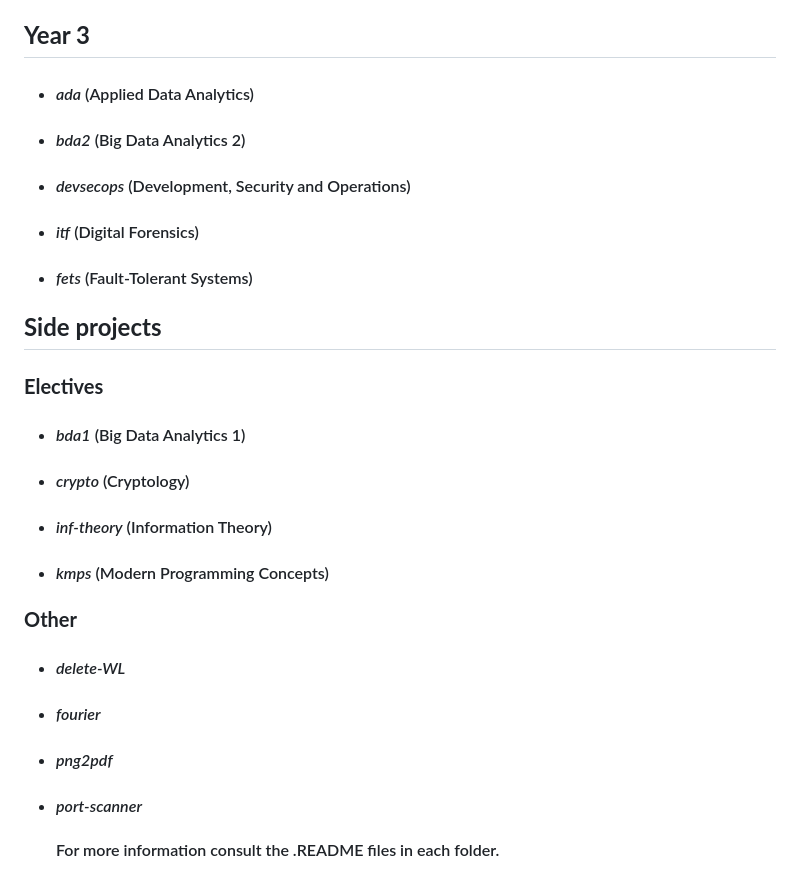
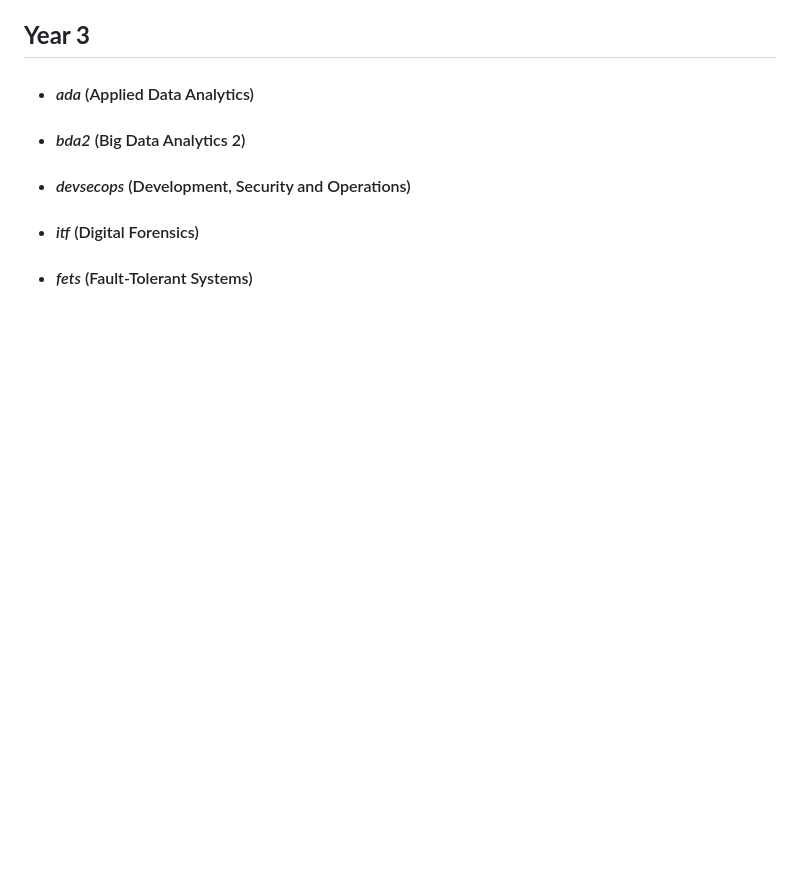
Before and after one commit to moussaka-crypto/uni, a Markdown page: README.md, the part around the change. Drawn GitHub-style; blank space fills up the shorter version.

```diff
--- a/README.md
+++ b/README.md
@@ -95,17 +95,3 @@
    * #### _devsecops_ (Development, Security and Operations)
    * #### _itf_ (Digital Forensics)
    * #### _fets_ (Fault-Tolerant Systems)
-
-  ## **Side projects**
-  ### **Electives**
-   * #### _bda1_ (Big Data Analytics 1)
-   * #### _crypto_ (Cryptology)
-   * #### _inf-theory_ (Information Theory)
-   * #### _kmps_ (Modern Programming Concepts)
-
-  ### **Other**
-   * #### _delete-WL_
-   * #### _fourier_
-   * #### _png2pdf_
-   * #### _port-scanner_
-     #### For more information consult the .README files in each folder.
```
